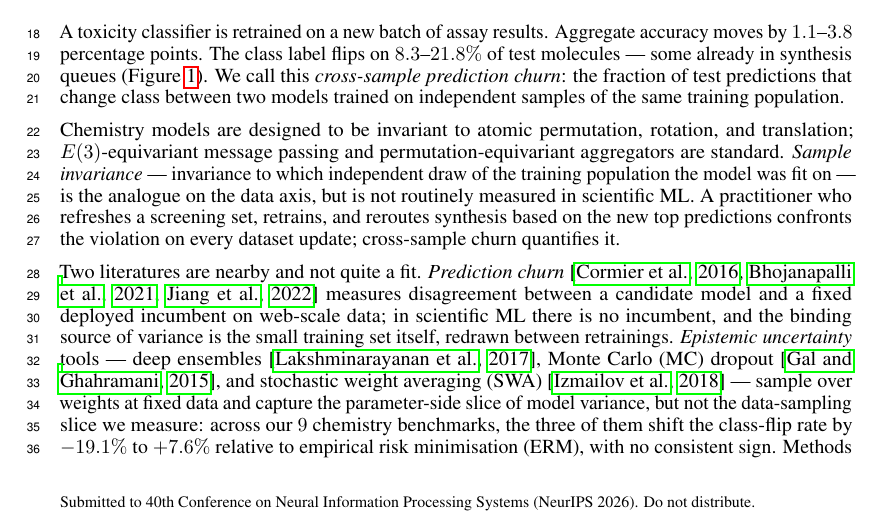
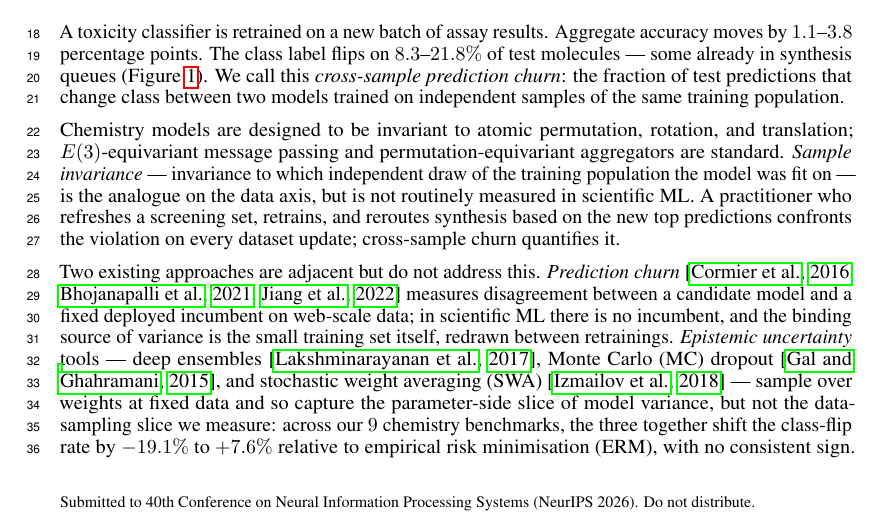
Before and after one commit to lamalab-org/data-invariance, a LaTeX paper (paper/main.tex, which reads paper/sections/introduction.tex): part of page 1 of 30, cut so that both start at the same text. Compiled offline with pdfLaTeX.

Commit message:
docs(intro): drop "two literatures are nearby and not quite a fit"
"Literatures" as a plural noun is academic jargon and "are nearby and
not quite a fit" is awkwardly metaphorical.  Reworded the
positioning sentence concretely: "Two existing approaches are
adjacent but do not address this."  The structure of what follows
(two named approaches with their reasons for not applying) carries
the rest.

Co-Authored-By: Claude Opus 4.7 (1M context) <noreply@anthropic.com>

```diff
--- a/paper/sections/introduction.tex
+++ b/paper/sections/introduction.tex
@@ -37,23 +37,23 @@ reroutes synthesis based on the new top predictions confronts the
 violation on every dataset update; cross-sample churn quantifies
 it.
 
-Two literatures are nearby and not quite a fit.  \emph{Prediction
-churn}~\citep{launch_and_iterate, bhojanapalli2021reproducibility,
-jiang2022} measures disagreement between a candidate model and a
-fixed deployed incumbent on web-scale data; in scientific ML there is
-no incumbent, and the binding source of variance is the small
-training set itself, redrawn between retrainings.  \emph{Epistemic
-uncertainty} tools --- deep
+Two existing approaches are adjacent but do not address this.
+\emph{Prediction churn}~\citep{launch_and_iterate,
+bhojanapalli2021reproducibility, jiang2022} measures disagreement
+between a candidate model and a fixed deployed incumbent on web-scale
+data; in scientific ML there is no incumbent, and the binding source
+of variance is the small training set itself, redrawn between
+retrainings.  \emph{Epistemic uncertainty} tools --- deep
 ensembles~\citep{lakshminarayanan2017simple}, Monte Carlo (MC)
 dropout~\citep{gal2015dropout}, and stochastic weight averaging
 (SWA)~\citep{izmailov2018averaging} --- sample over weights at fixed
-data and capture the parameter-side slice of model variance, but not
-the data-sampling slice we measure: across our $\nDatasetsHeadline$
-chemistry benchmarks, the three of them shift the class-flip rate by
-$\paramSideLow\%$ to $\paramSideHigh\%$ relative to empirical risk
-minimisation (ERM), with no consistent sign.  Methods that vary the
-data --- bagging~\citep{Breiman1996} and the twin-bootstrap procedure
-we propose --- do reduce it.
+data and so capture the parameter-side slice of model variance, but
+not the data-sampling slice we measure: across our
+$\nDatasetsHeadline$ chemistry benchmarks, the three together shift
+the class-flip rate by $\paramSideLow\%$ to $\paramSideHigh\%$
+relative to empirical risk minimisation (ERM), with no consistent
+sign.  Methods that vary the data --- bagging~\citep{Breiman1996} and
+the twin-bootstrap procedure we propose --- do reduce it.
 
 \paragraph{Contributions.}
 \begin{itemize}\itemsep0pt
```
